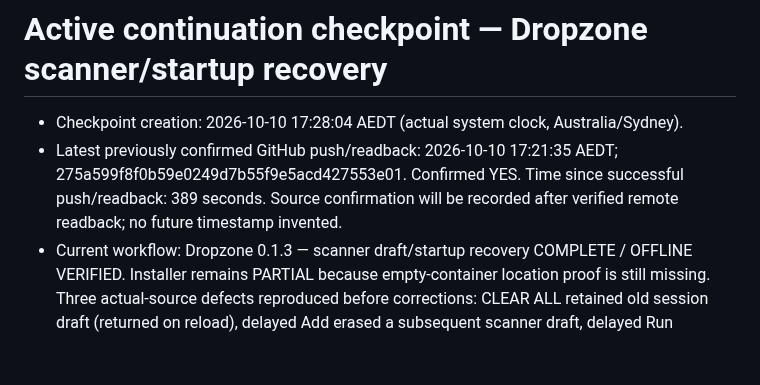
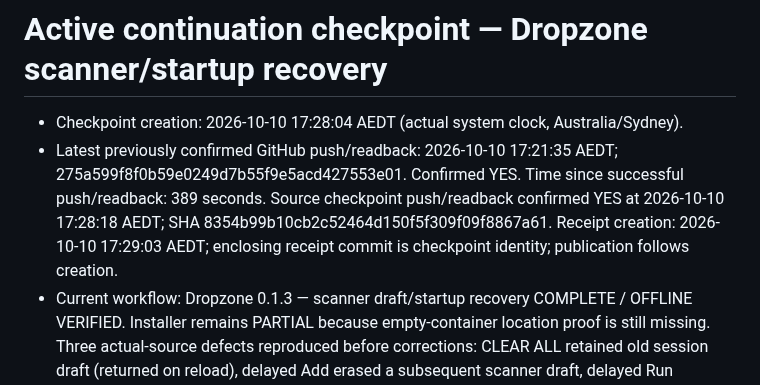
Before and after one commit to 1Sirkkris/-tampermonkey-v2, a Markdown page: v4/CHECKPOINT.md, the part around the change. Rendered like a GitHub page; blank space fills up the shorter version.

Commit message:
[checkpoint] Dropzone recovery push receipt; Sydney time confirmed

```diff
--- a/v4/CHECKPOINT.md
+++ b/v4/CHECKPOINT.md
@@ -1,7 +1,7 @@
 # Active continuation checkpoint — Dropzone scanner/startup recovery
 
 - Checkpoint creation: 2026-10-10 17:28:04 AEDT (actual system clock, Australia/Sydney).
-- Latest previously confirmed GitHub push/readback: 2026-10-10 17:21:35 AEDT; 275a599f8f0b59e0249d7b55f9e5acd427553e01. Confirmed YES. Time since successful push/readback: 389 seconds. Source confirmation will be recorded after verified remote readback; no future timestamp invented.
+- Latest previously confirmed GitHub push/readback: 2026-10-10 17:21:35 AEDT; 275a599f8f0b59e0249d7b55f9e5acd427553e01. Confirmed YES. Time since successful push/readback: 389 seconds. Source checkpoint push/readback confirmed YES at 2026-10-10 17:28:18 AEDT; SHA 8354b99b10cb2c52464d150f5f309f09f8867a61. Receipt creation: 2026-10-10 17:29:03 AEDT; enclosing receipt commit is checkpoint identity; publication follows creation.
 - Current workflow: Dropzone 0.1.3 — scanner draft/startup recovery COMPLETE / OFFLINE VERIFIED. Installer remains PARTIAL because empty-container location proof is still missing. Three actual-source defects reproduced before corrections: CLEAR ALL retained old session draft (returned on reload), delayed Add erased a subsequent scanner draft, delayed Run continued into mutation after Pause. New generated 123START/ownership/Pause/Clear fixture also verifies zero GM/native sends in cancelled startup.
 - Completed implementation: CLEAR ALL clears session + visible draft while retaining SUBMITTED/UNKNOWN; CLEAR DONE preserves draft. Add consumes only its captured prefix; newly appended/replaced scanner input remains saved for the next batch/reload. Run is marked processing and tracked before Add/ownership acquisition; generation invalidation prevents Pause/Clear/disposal from later resuming it. Clear waits for startup/native/active batch settlement before safe rows are removed. Pause retains queued rows for a later deliberate Run; already submitted results still settle. Delayed edit after disposal is blocked. Native move engine, locations/controls/styles/identity/readback proof unchanged; no uncertain replay.
 - Files modified: v4/drop-runtime.mjs, drop-entry.mjs, Dropzone_Selector_Queue.user.js, tests/drop.test.mjs, MOVE_CONTAINER_CONTRACT.md, README.md and CHECKPOINT.md. Only Dropzone generated installer changes in this unit; other 18 candidates unchanged. V2 CLEAR ALL reference explicitly clears its draft; no frozen source changed.
```
